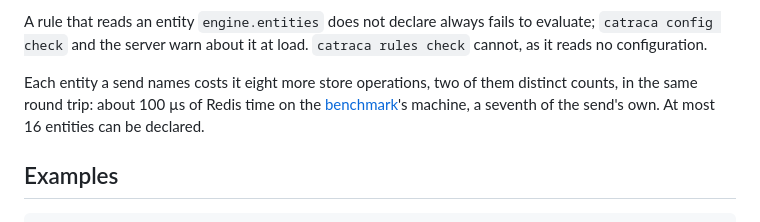
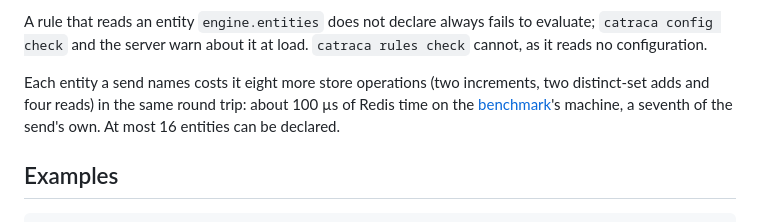
Before and after one commit to guilhermebsantiago/catraca, a Markdown page: docs/signals.md, the part around the change. Rendered like a GitHub page.

Commit message:
Say which store operations an entity adds to a send

```diff
--- a/docs/signals.md
+++ b/docs/signals.md
@@ -364,8 +364,8 @@ A rule that reads an entity `engine.entities` does not declare always fails
 to evaluate; `catraca config check` and the server warn about it at load.
 `catraca rules check` cannot, as it reads no configuration.
 
-Each entity a send names costs it eight more store operations, two of them
-distinct counts, in the same round trip: about 100 µs of Redis time on the
+Each entity a send names costs it eight more store operations (two
+increments, two distinct-set adds and four reads) in the same round trip: about 100 µs of Redis time on the
 [benchmark](benchmark.md#entities)'s machine, a seventh of the send's own.
 At most 16 entities can be declared.
 
```
